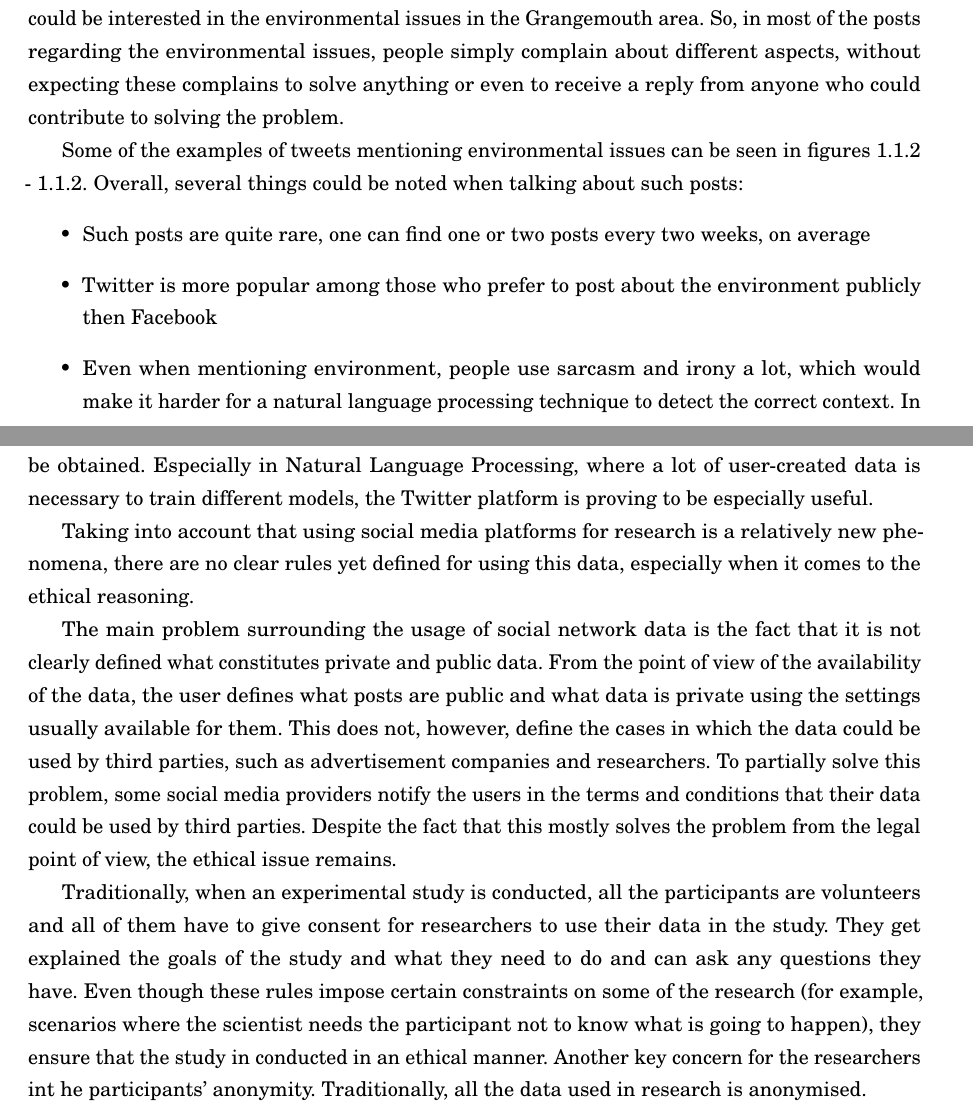
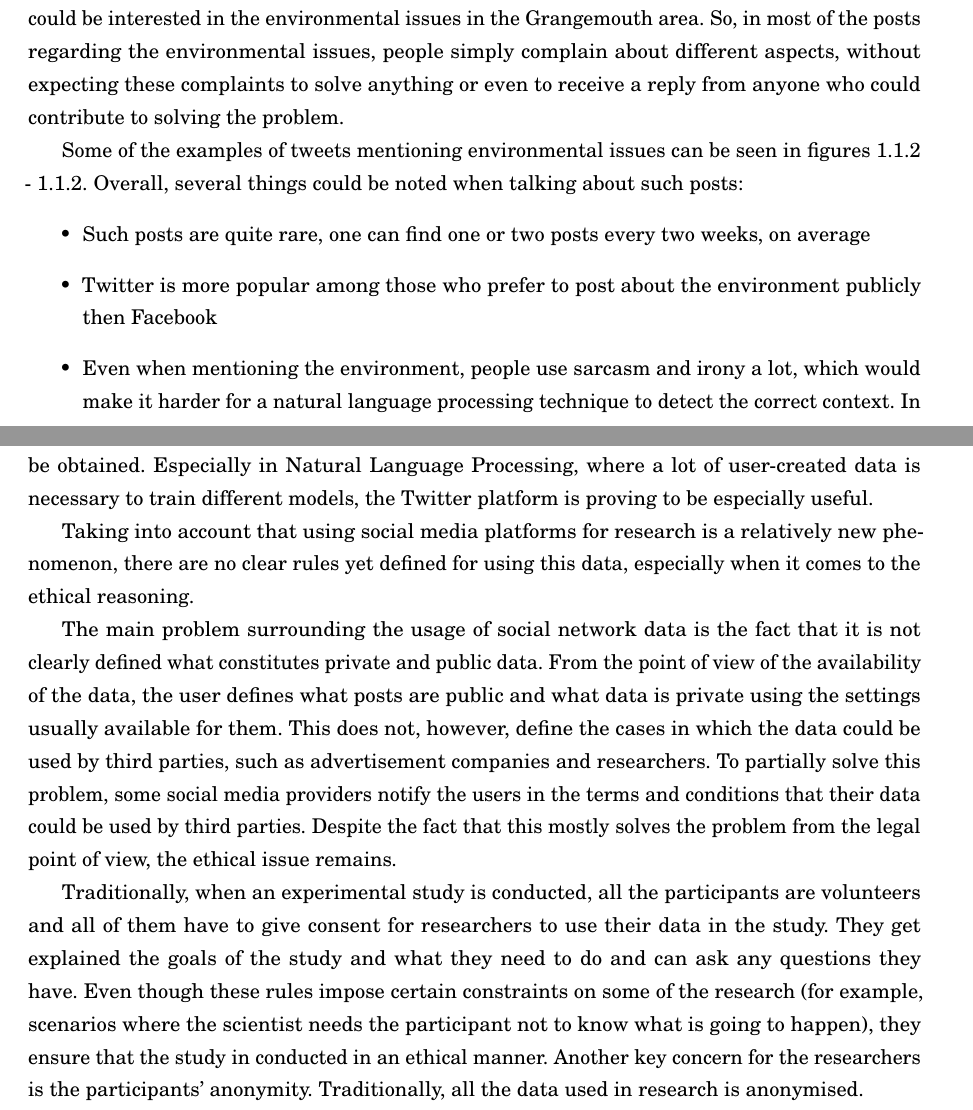
Before and after one commit to marijanedjalkova/environmental-sentiment-analysis, a LaTeX thesis (report/thesis.tex, which reads report/chapters/Ethics/chap.tex, report/chapters/Introduction/chap.tex): two parts of pages 10 and 23 of 37, joined at a grey line, cut so that both start at the same text. Compiled offline with pdfLaTeX.

Commit message:
formatting

```diff
--- a/report/chapters/Ethics/chap.tex
+++ b/report/chapters/Ethics/chap.tex
@@ -4,11 +4,11 @@
 
 \initial{T}he project deals with the social media data which is publicly available and can be requested using the Twitter API. Research that uses public social media posts is becoming increasingly popular due to the availability of the data and the ease with which it can be obtained. Especially in Natural Language Processing, where a lot of user-created data is necessary to train different models, the Twitter platform is proving to be especially useful.
 
-Taking into account that using social media platforms for research is a relatively new phenomena, there are no clear rules yet defined for using this data, especially when it comes to the ethical reasoning.
+Taking into account that using social media platforms for research is a relatively new phenomenon, there are no clear rules yet defined for using this data, especially when it comes to the ethical reasoning.
 
 The main problem surrounding the usage of social network data is the fact that it is not clearly defined what constitutes private and public data. From the point of view of the availability of the data, the user defines what posts are public and what data is private using the settings usually available for them. This does not, however, define the cases in which the data could be used by third parties, such as advertisement companies and researchers. To partially solve this problem, some social media providers notify the users in the terms and conditions that their data could be used by third parties. Despite the fact that this mostly solves the problem from the legal point of view, the ethical issue remains.
 
-Traditionally, when an experimental study is conducted, all the participants are volunteers and all of them have to give consent for researchers to use their data in the study. They get explained the goals of the study and what they need to do and can ask any questions they have. Even though these rules impose certain constraints on some of the research (for example, scenarios where the scientist needs the participant not to know what is going to happen), they ensure that the study in conducted in an ethical manner. Another key concern for the researchers int he participants' anonymity. Traditionally, all the data used in research is anonymised.
+Traditionally, when an experimental study is conducted, all the participants are volunteers and all of them have to give consent for researchers to use their data in the study. They get explained the goals of the study and what they need to do and can ask any questions they have. Even though these rules impose certain constraints on some of the research (for example, scenarios where the scientist needs the participant not to know what is going to happen), they ensure that the study in conducted in an ethical manner. Another key concern for the researchers is the participants' anonymity. Traditionally, all the data used in research is anonymised.
 
 When the point of the study is to gather as much data as possible (from thousands of participants, probably, which is normally the case when working with Big Data), it is very hard to gather that many volunteers and receive consent to use their data from each one of them efficiently. When all of the necessary data is available online, and the users have given their consent for the data to be used by third parties by agreeing to the Terms and Conditions of the platform they are using, it can seem that the problem is solved and that one only needs to write a short script to obtain the data and use it as one pleases.
 Additionally, it is harder to anonymise the social media data due to the fact that most of the social media platforms allow searching for the public posts via keywords. So, for example, an author of a tweet could easily be identified using the keyword search (assuming, of course, that the tweet is not a re-tweet of a very popular tweet). The potential breach of anonymity increases a risk of harm of the participants, and it is impossible to know or predict which data is safe to use to avoid doing harm. Some studies suggest that when working with Big Data, the assumption that no other harm can be done to posts which have already been published is invalid \cite{humansubjectsbigdata}.
--- a/report/chapters/Introduction/chap.tex
+++ b/report/chapters/Introduction/chap.tex
@@ -58,7 +58,7 @@ These circumstances make the environment an important topic of discussion in Gra
 
 Some public posts mentioning Grangemouth can be found among the public posts on such social media platforms as Facebook and Twitter, although the amount of these posts is relatively small due to the low number of people living in that area.
 
-Some of these posts talk about environmental issues, too, however, it is important to note that there is no official communication channel established by any of the organisations which could be interested in the environmental issues in the Grangemouth area. So, in most of the posts regarding the environmental issues, people simply complain about different aspects, without expecting these complains to solve anything or even to receive a reply from anyone who could contribute to solving the problem.
+Some of these posts talk about environmental issues, too, however, it is important to note that there is no official communication channel established by any of the organisations which could be interested in the environmental issues in the Grangemouth area. So, in most of the posts regarding the environmental issues, people simply complain about different aspects, without expecting these complaints to solve anything or even to receive a reply from anyone who could contribute to solving the problem.
 
 \begin{figure}[t!]
  \centering
@@ -94,5 +94,5 @@ Some of these posts talk about environmental issues, too, however, it is importa
  \begin{itemize}
      \item Such posts are quite rare, one can find one or two posts every two weeks, on average
      \item Twitter is more popular among those who prefer to post about the environment publicly then Facebook
-     \item Even when mentioning environment, people use sarcasm and irony a lot, which would make it harder for a natural language processing technique to detect the correct context. In addition, people joke about the possible effects the Grangemouth refinery can have on their health.
+     \item Even when mentioning the environment, people use sarcasm and irony a lot, which would make it harder for a natural language processing technique to detect the correct context. In addition, people joke about the possible effects the Grangemouth refinery can have on their health.
      \item No processing of social media data has been done by any of the companies causing the environmental disturbances or the Falkirk Council, so, supposedly, not a lot of people prefer to post about any of the problems, especially if they occur often, such as smells.
```
Also changed, not shown: report/chapters/Ethics/chap.tex (4 more changed lines), report/chapters/Introduction/chap.tex (6 more changed lines).
